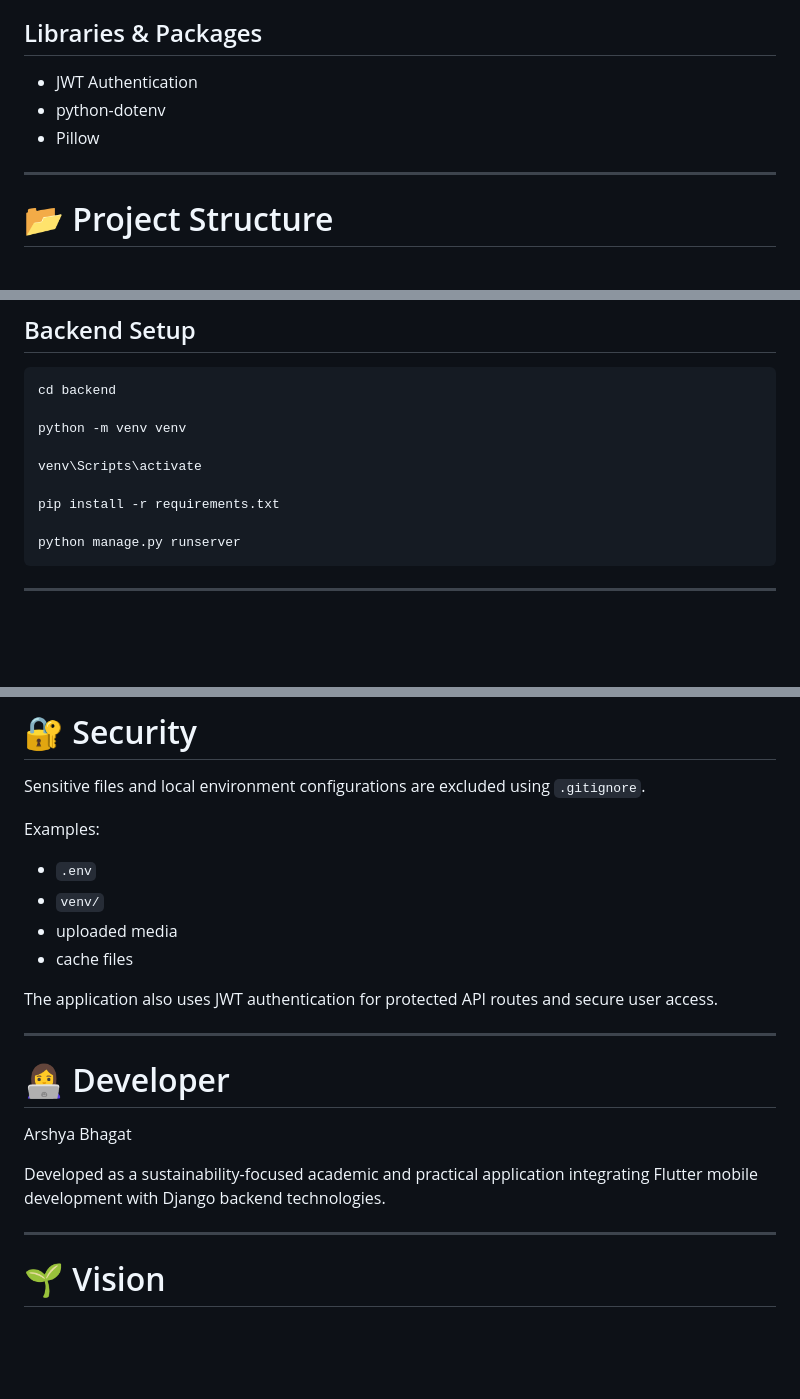
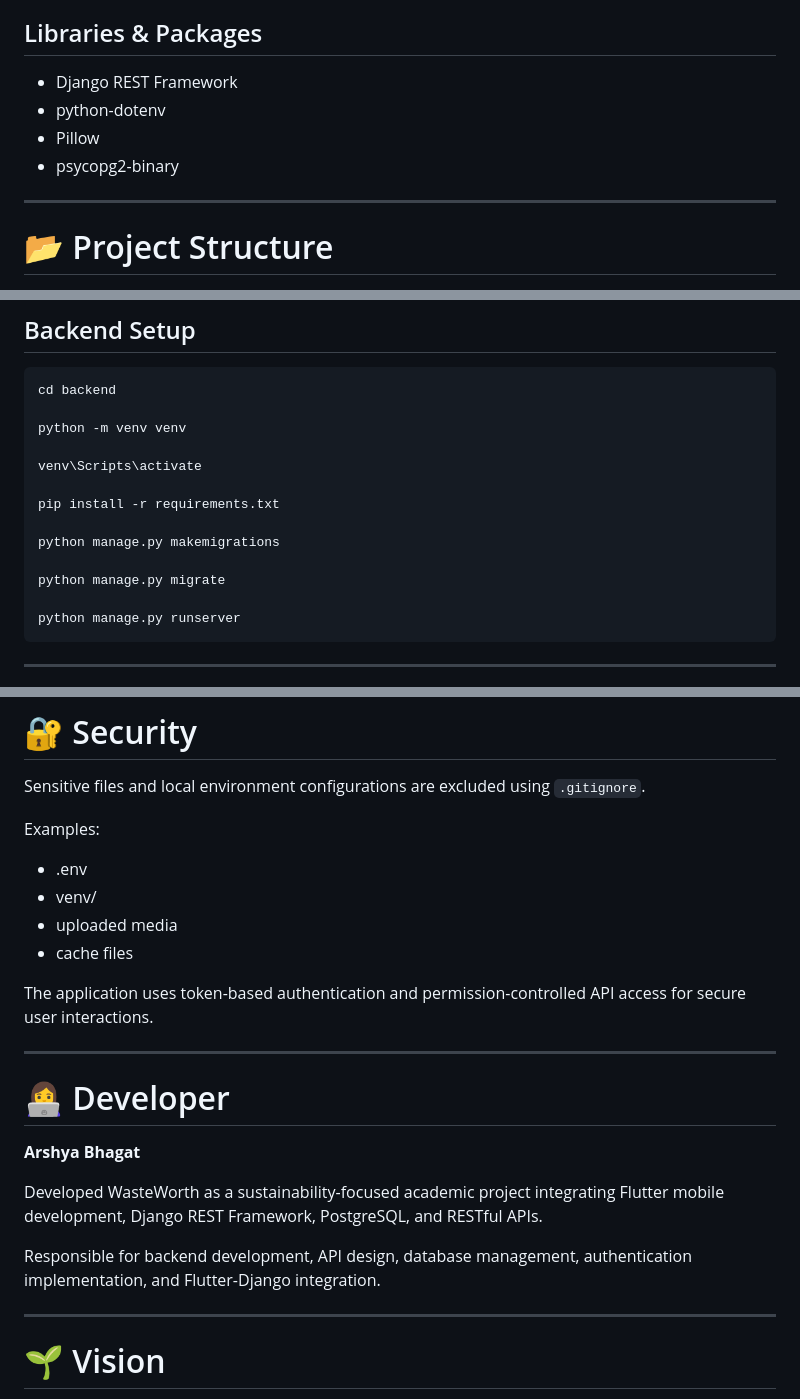
Before and after one commit to ArshyaBhagat/WasteWorth, a Markdown page: README.md, 3 parts joined by grey strips. Rendered like a GitHub page; blank space fills up the shorter version.

````diff
--- a/README.md
+++ b/README.md
@@ -52,8 +63,10 @@ The backend implements JWT-based authentication for secure API communication bet
 
 ## Libraries & Packages
-- JWT Authentication
-- python-dotenv
-- Pillow
+
+* Django REST Framework
+* python-dotenv
+* Pillow
+* psycopg2-binary
 
 ---
 
@@ -87,6 +100,10 @@ python -m venv venv
 venv\Scripts\activate
 
 pip install -r requirements.txt
+
+python manage.py makemigrations
+
+python manage.py migrate
 
 python manage.py runserver
 ```
@@ -109,20 +126,22 @@ Sensitive files and local environment configurations are excluded using `.gitign
 
 Examples:
 
-* `.env`
-* `venv/`
+* .env
+* venv/
 * uploaded media
 * cache files
 
-The application also uses JWT authentication for protected API routes and secure user access.
+The application uses token-based authentication and permission-controlled API access for secure user interactions.
 
 ---
 
 # 👩‍💻 Developer
 
-Arshya Bhagat
+**Arshya Bhagat**
 
-Developed as a sustainability-focused academic and practical application integrating Flutter mobile development with Django backend technologies.
+Developed WasteWorth as a sustainability-focused academic project integrating Flutter mobile development, Django REST Framework, PostgreSQL, and RESTful APIs.
+
+Responsible for backend development, API design, database management, authentication implementation, and Flutter-Django integration.
 
 ---
 
````
Also changed, not shown: other parts of README.md (+36 -25 lines).
